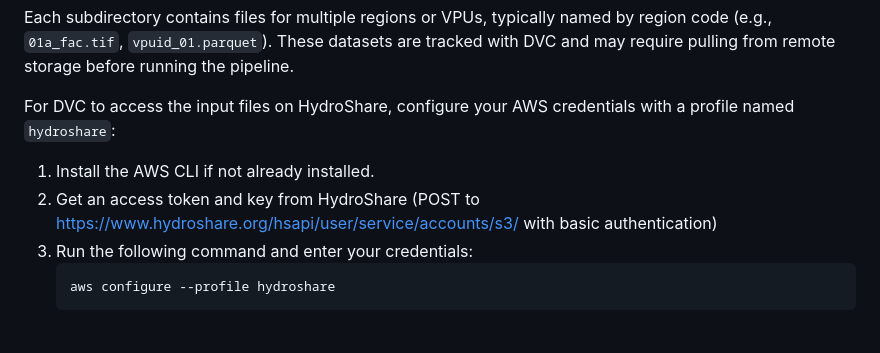
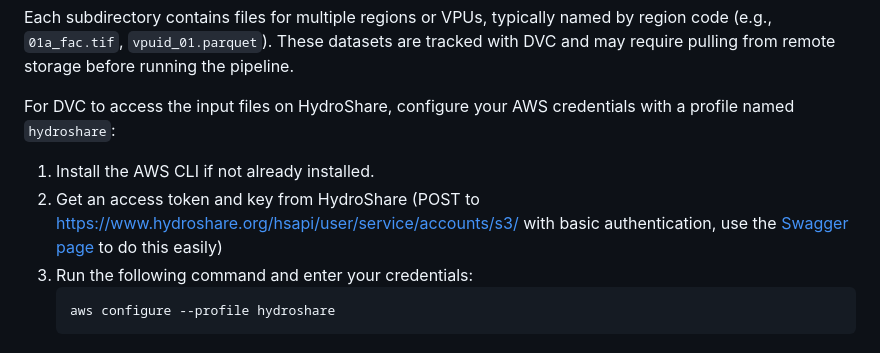
Before and after one commit to CUAHSI/ciroh-hydrofabrics, a Markdown page: README.md, the part around the change. Rendered like a GitHub page.

Commit message:
Add swagger endpoint

````diff
--- a/README.md
+++ b/README.md
@@ -42,7 +42,7 @@ Each subdirectory contains files for multiple regions or VPUs, typically named b
 For DVC to access the input files on HydroShare, configure your AWS credentials with a profile named `hydroshare`:
 
 1. Install the AWS CLI if not already installed.
-2. Get an access token and key from HydroShare (POST to https://www.hydroshare.org/hsapi/user/service/accounts/s3/ with basic authentication)
+2. Get an access token and key from HydroShare (POST to https://www.hydroshare.org/hsapi/user/service/accounts/s3/ with basic authentication, use the [Swagger page](https://www.hydroshare.org/hsapi/) to do this easily)
 3. Run the following command and enter your credentials:
     ```sh
     aws configure --profile hydroshare
````
